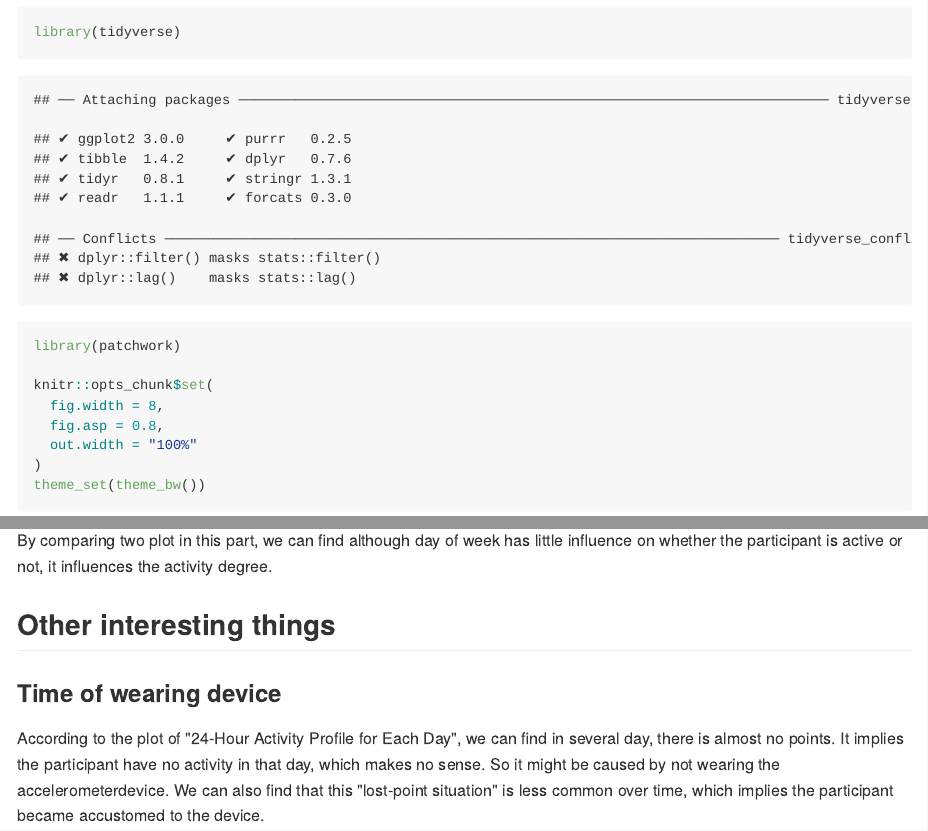
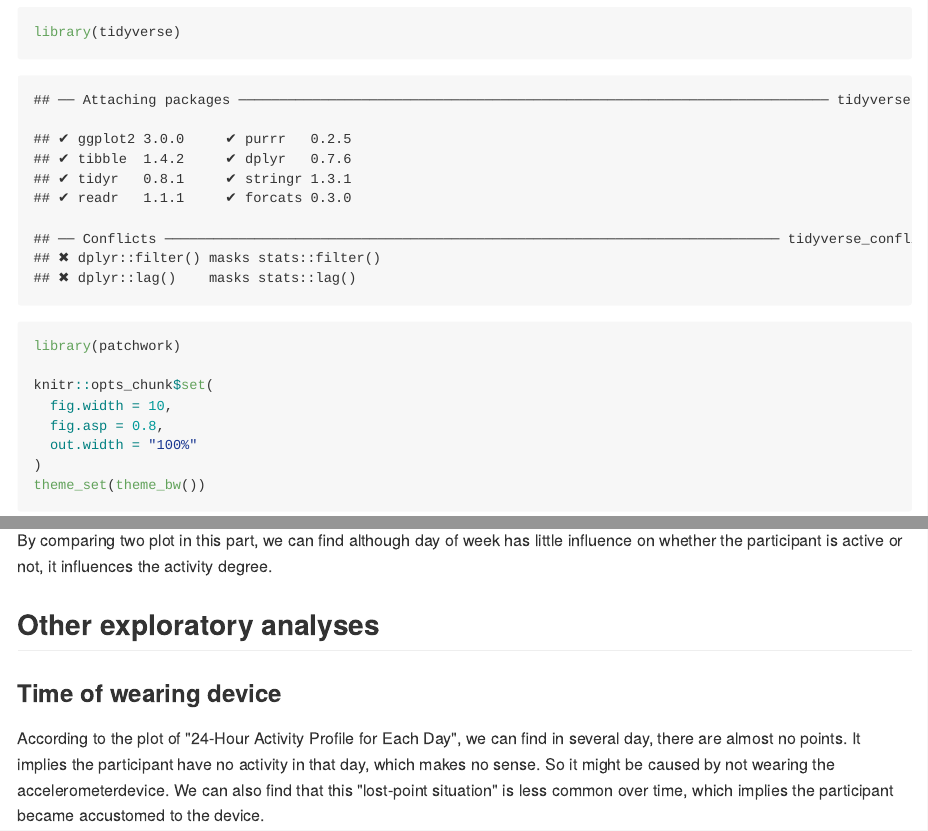
Before and after one commit to linxy29/p8105_mtp_xl2836, an R Markdown document (p8105_mtp_xl2836.Rmd): the page in a window 1100 px wide, from 400 px down, and a second part further down, joined at a grey line. The pictures show the output file p8105_mtp_xl2836.md that the author committed with the source, drawn offline in the style of GitHub; long lines of code are wrapped.

Commit message:
little change 2

```diff
--- a/p8105_mtp_xl2836.Rmd
+++ b/p8105_mtp_xl2836.Rmd
@@ -16,7 +16,7 @@ library(tidyverse)
 library(patchwork)
 
 knitr::opts_chunk$set(
-  fig.width = 8,
+  fig.width = 10,
   fig.asp = 0.8,
   out.width = "100%"
 )
@@ -131,11 +131,11 @@ According to the plot above, we can find that the participant was more active in
 
 By comparing two plot in this part, we can find although day of week has little influence on whether the participant is active or not, it influences the activity degree.
 
-## Other interesting things
+## Other exploratory analyses
 
 ### Time of wearing device
 
-According to the plot of "24-Hour Activity Profile for Each Day", we can find in several day, there is almost no points. It implies the participant have no activity in that day, which makes no sense. So it might be caused by not wearing the accelerometerdevice. We can also find that this "lost-point situation" is less common over time, which implies the participant became accustomed to the device.
+According to the plot of "24-Hour Activity Profile for Each Day", we can find in several day, there are almost no points. It implies the participant have no activity in that day, which makes no sense. So it might be caused by not wearing the accelerometerdevice. We can also find that this "lost-point situation" is less common over time, which implies the participant became accustomed to the device.
 
 ### Distribution of activity counts
 
```
Also changed, not shown: p8105_mtp_xl2836.md, 4 other files.
